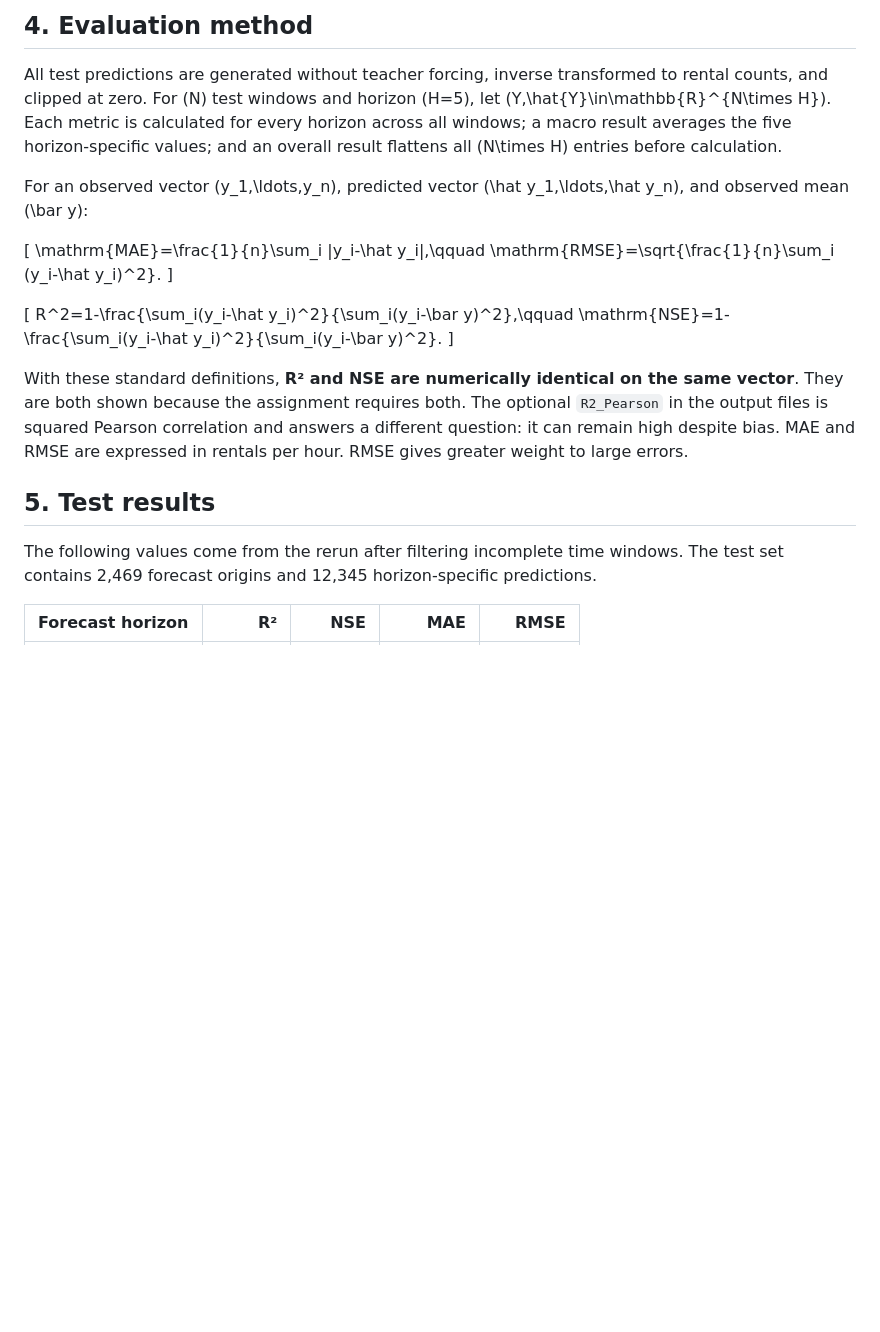
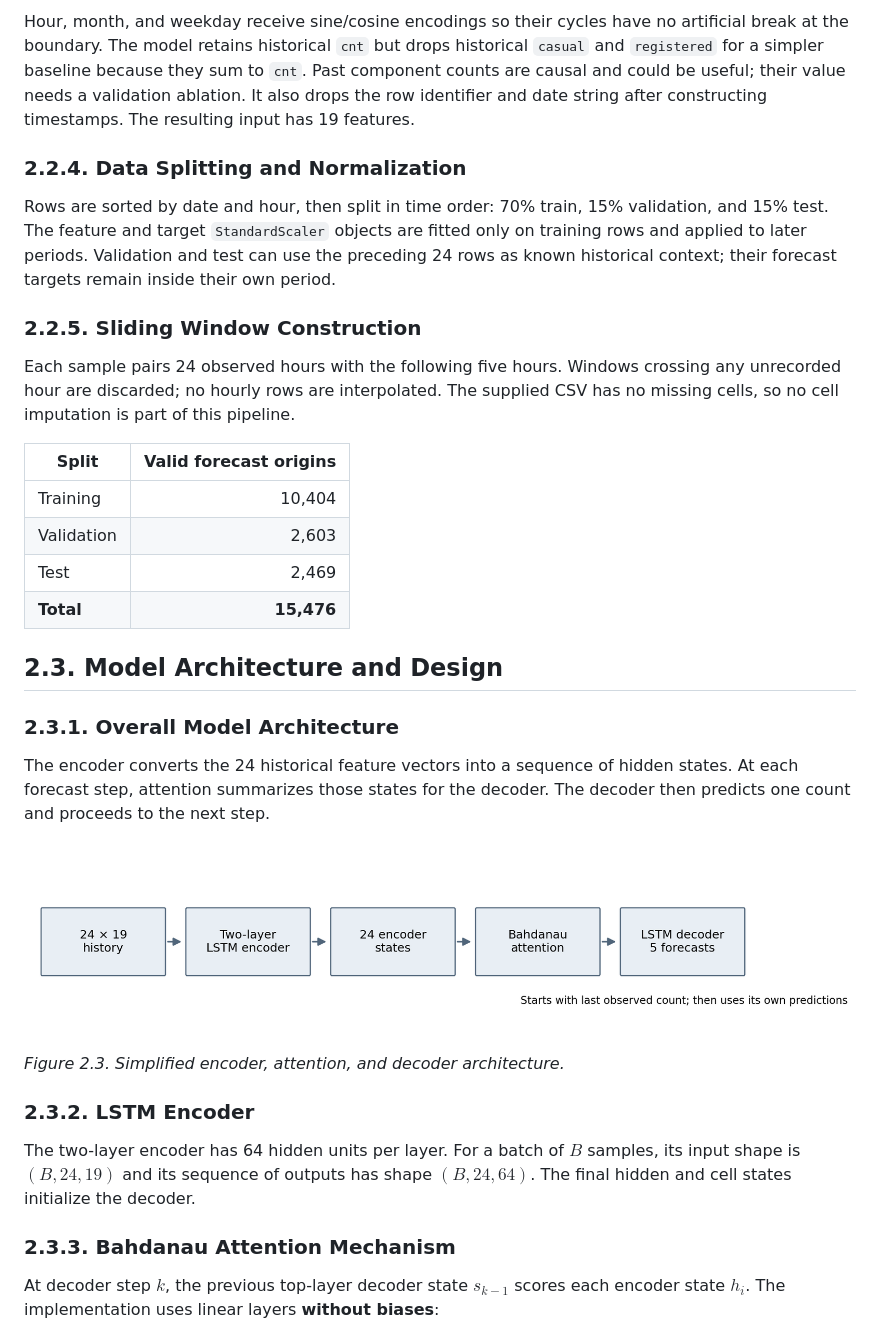
Before and after one commit to lfcbsk/bike-sharing-forecast, a Markdown page: report/Task 2 Multi Step Bike Sharing Forecasting Report.md, the part around one of its changes. Rendered like a GitHub page; pictures changed too: outputs/figures/architecture_overview.png (added); blank space fills up the shorter version.

```diff
--- a/report/Task 2 Multi Step Bike Sharing Forecasting Report.md
+++ b/report/Task 2 Multi Step Bike Sharing Forecasting Report.md
@@ -32,24 +32,36 @@ The network has **138,497 trainable parameters**. Training uses MSE loss over al
 
-## 4. Evaluation method
+Hour, month, and weekday receive sine/cosine encodings so their cycles have no artificial break at the boundary. The model retains historical `cnt` but drops historical `casual` and `registered` for a simpler baseline because they sum to `cnt`. Past component counts are causal and could be useful; their value needs a validation ablation. It also drops the row identifier and date string after constructing timestamps. The resulting input has 19 features.
 
-All test predictions are generated without teacher forcing, inverse transformed to rental counts, and clipped at zero. For (N) test windows and horizon (H=5), let (Y,\hat{Y}\in\mathbb{R}^{N\times H}). Each metric is calculated for every horizon across all windows; a macro result averages the five horizon-specific values; and an overall result flattens all (N\times H) entries before calculation.
+### 2.2.4. Data Splitting and Normalization
 
-For an observed vector (y_1,\ldots,y_n), predicted vector (\hat y_1,\ldots,\hat y_n), and observed mean (\bar y):
+Rows are sorted by date and hour, then split in time order: 70% train, 15% validation, and 15% test. The feature and target `StandardScaler` objects are fitted only on training rows and applied to later periods. Validation and test can use the preceding 24 rows as known historical context; their forecast targets remain inside their own period.
 
-\[
-\mathrm{MAE}=\frac{1}{n}\sum_i |y_i-\hat y_i|,\qquad
-\mathrm{RMSE}=\sqrt{\frac{1}{n}\sum_i (y_i-\hat y_i)^2}.
-\]
+### 2.2.5. Sliding Window Construction
 
-\[
-R^2=1-\frac{\sum_i(y_i-\hat y_i)^2}{\sum_i(y_i-\bar y)^2},\qquad
-\mathrm{NSE}=1-\frac{\sum_i(y_i-\hat y_i)^2}{\sum_i(y_i-\bar y)^2}.
-\]
+Each sample pairs 24 observed hours with the following five hours. Windows crossing any unrecorded hour are discarded; no hourly rows are interpolated. The supplied CSV has no missing cells, so no cell imputation is part of this pipeline.
 
-With these standard definitions, **R² and NSE are numerically identical on the same vector**. They are both shown because the assignment requires both. The optional `R2_Pearson` in the output files is squared Pearson correlation and answers a different question: it can remain high despite bias. MAE and RMSE are expressed in rentals per hour. RMSE gives greater weight to large errors.
+| Split | Valid forecast origins |
+|---|---:|
+| Training | 10,404 |
+| Validation | 2,603 |
+| Test | 2,469 |
+| **Total** | **15,476** |
 
-## 5. Test results
+## 2.3. Model Architecture and Design
 
-The following values come from the rerun after filtering incomplete time windows. The test set contains 2,469 forecast origins and 12,345 horizon-specific predictions.
+### 2.3.1. Overall Model Architecture
 
-| Forecast horizon | R² | NSE | MAE | RMSE |
+The encoder converts the 24 historical feature vectors into a sequence of hidden states. At each forecast step, attention summarizes those states for the decoder. The decoder then predicts one count and proceeds to the next step.
+
+![Simplified LSTM encoder, Bahdanau attention, and decoder](../outputs/figures/architecture_overview.png)
+
+*Figure 2.3. Simplified encoder, attention, and decoder architecture.*
+
+### 2.3.2. LSTM Encoder
+
+The two-layer encoder has 64 hidden units per layer. For a batch of $B$ samples, its input shape is $(B,24,19)$ and its sequence of outputs has shape $(B,24,64)$. The final hidden and cell states initialize the decoder.
+
+### 2.3.3. Bahdanau Attention Mechanism
+
+At decoder step $k$, the previous top-layer decoder state $s_{k-1}$ scores each encoder state $h_i$. The implementation uses linear layers **without biases**:
+
```
Also changed, not shown: other parts of report/Task 2 Multi Step Bike Sharing Forecasting Report.md (+110 -23 lines), README.md (+39 -12 lines), report/EDA.md (+12 -10 lines), outputs/figures/experimental_workflow.png (added), outputs/figures/problem_formulation.png (added), 12 other files.
